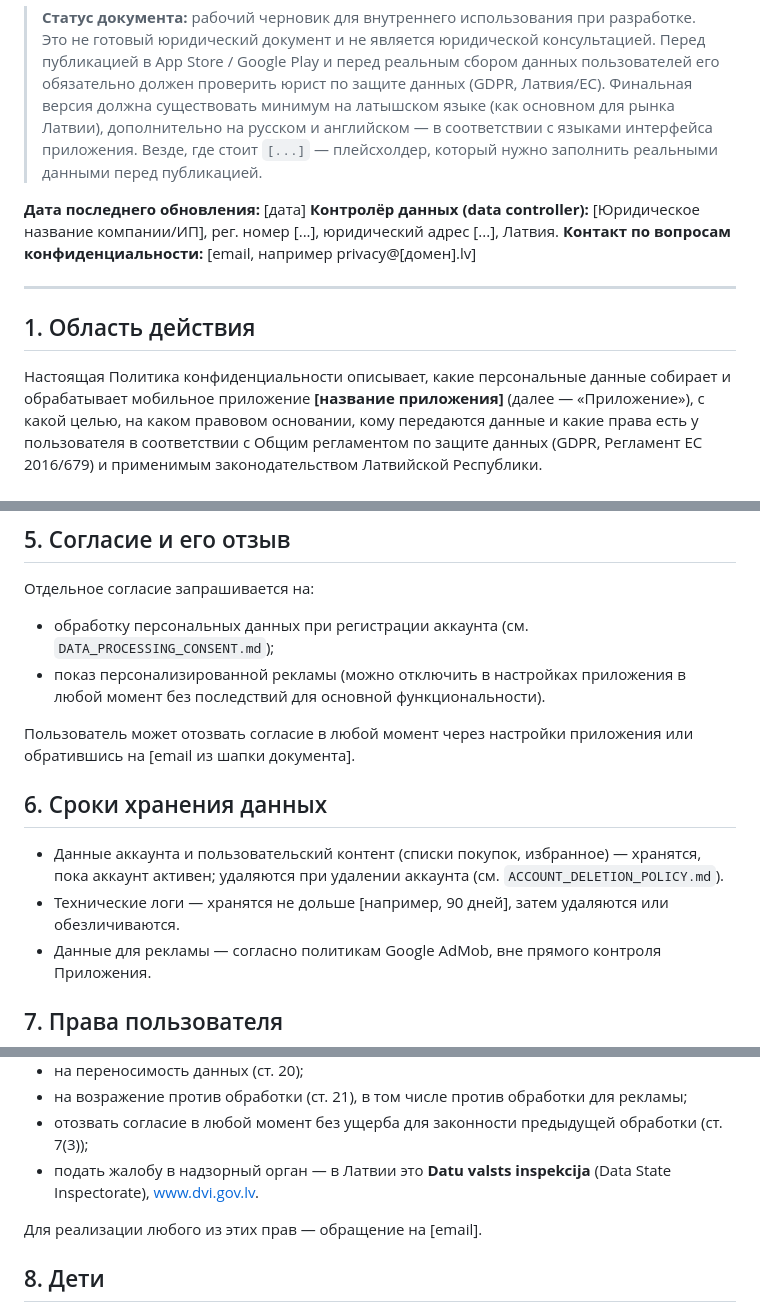
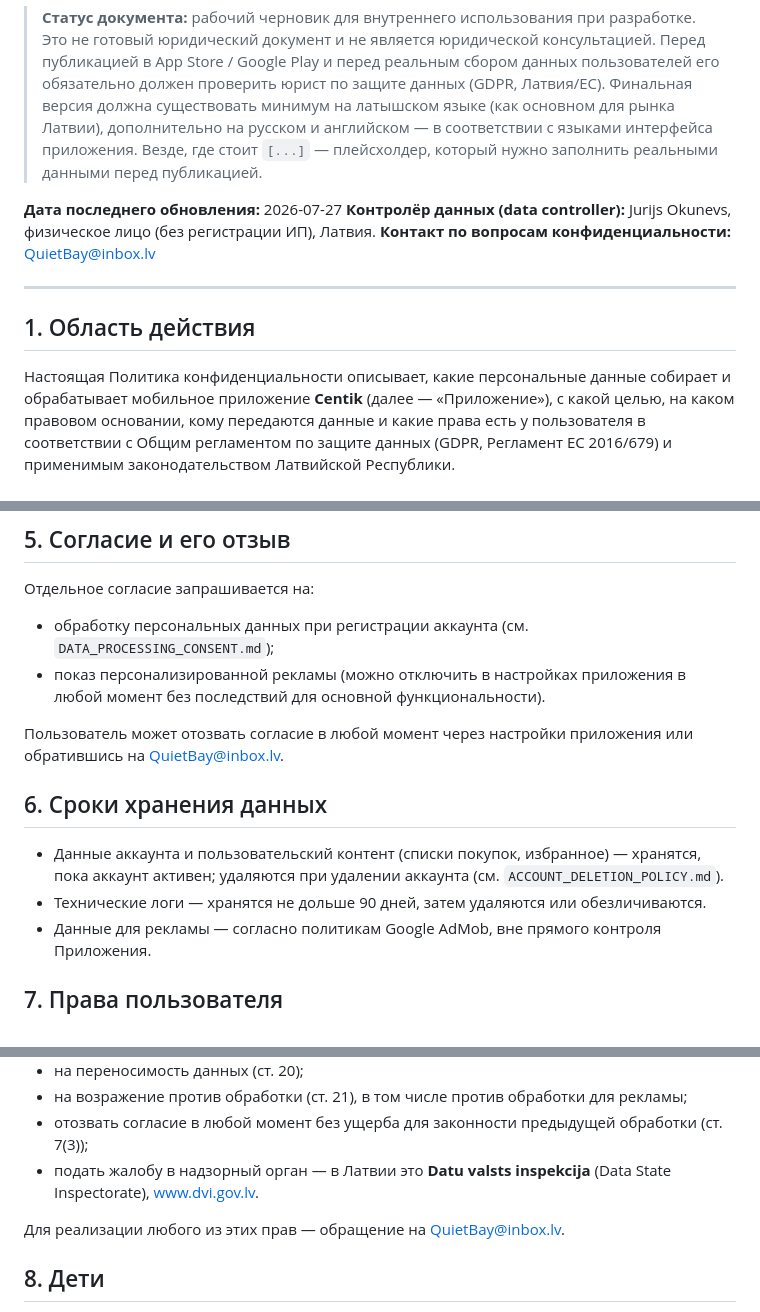
Before and after one commit to yokunevstory/scrape, a Markdown page: legal/PRIVACY_POLICY.md, 3 parts joined by grey strips. Rendered like a GitHub page.

```diff
--- a/legal/PRIVACY_POLICY.md
+++ b/legal/PRIVACY_POLICY.md
@@ -8,17 +8,17 @@
 > на русском и английском — в соответствии с языками интерфейса приложения. Везде, где стоит
 > `[...]` — плейсхолдер, который нужно заполнить реальными данными перед публикацией.
 
-**Дата последнего обновления:** [дата]
-**Контролёр данных (data controller):** [Юридическое название компании/ИП], рег. номер
-[...], юридический адрес [...], Латвия.
-**Контакт по вопросам конфиденциальности:** [email, например privacy@[домен].lv]
+**Дата последнего обновления:** 2026-07-27
+**Контролёр данных (data controller):** Jurijs Okunevs, физическое лицо (без регистрации ИП),
+Латвия.
+**Контакт по вопросам конфиденциальности:** QuietBay@inbox.lv
 
 ---
 
 ## 1. Область действия
 
 Настоящая Политика конфиденциальности описывает, какие персональные данные собирает и
-обрабатывает мобильное приложение **[название приложения]** (далее — «Приложение»), с какой
+обрабатывает мобильное приложение **Centik** (далее — «Приложение»), с какой
 целью, на каком правовом основании, кому передаются данные и какие права есть у пользователя
 в соответствии с Общим регламентом по защите данных (GDPR, Регламент ЕС 2016/679) и
 применимым законодательством Латвийской Республики.
@@ -100,13 +100,13 @@ Google: https://policies.google.com/privacy. Приложение получае
   без последствий для основной функциональности).
 
 Пользователь может отозвать согласие в любой момент через настройки приложения или обратившись
-на [email из шапки документа].
+на QuietBay@inbox.lv.
 
 ## 6. Сроки хранения данных
 
 - Данные аккаунта и пользовательский контент (списки покупок, избранное) — хранятся, пока
   аккаунт активен; удаляются при удалении аккаунта (см. `ACCOUNT_DELETION_POLICY.md`).
-- Технические логи — хранятся не дольше [например, 90 дней], затем удаляются или обезличиваются.
+- Технические логи — хранятся не дольше 90 дней, затем удаляются или обезличиваются.
 - Данные для рекламы — согласно политикам Google AdMob, вне прямого контроля Приложения.
 
 ## 7. Права пользователя
@@ -122,7 +122,7 @@ Google: https://policies.google.com/privacy. Приложение получае
 - подать жалобу в надзорный орган — в Латвии это **Datu valsts inspekcija** (Data State
   Inspectorate), www.dvi.gov.lv.
 
-Для реализации любого из этих прав — обращение на [email].
+Для реализации любого из этих прав — обращение на QuietBay@inbox.lv.
 
 ## 8. Дети
 
```
Also changed, not shown: other parts of legal/PRIVACY_POLICY.md (+1 -1 lines), PLAY_STORE_LISTING.md (+8 -7 lines), legal/ACCOUNT_DELETION_POLICY.md (+2 -2 lines).
